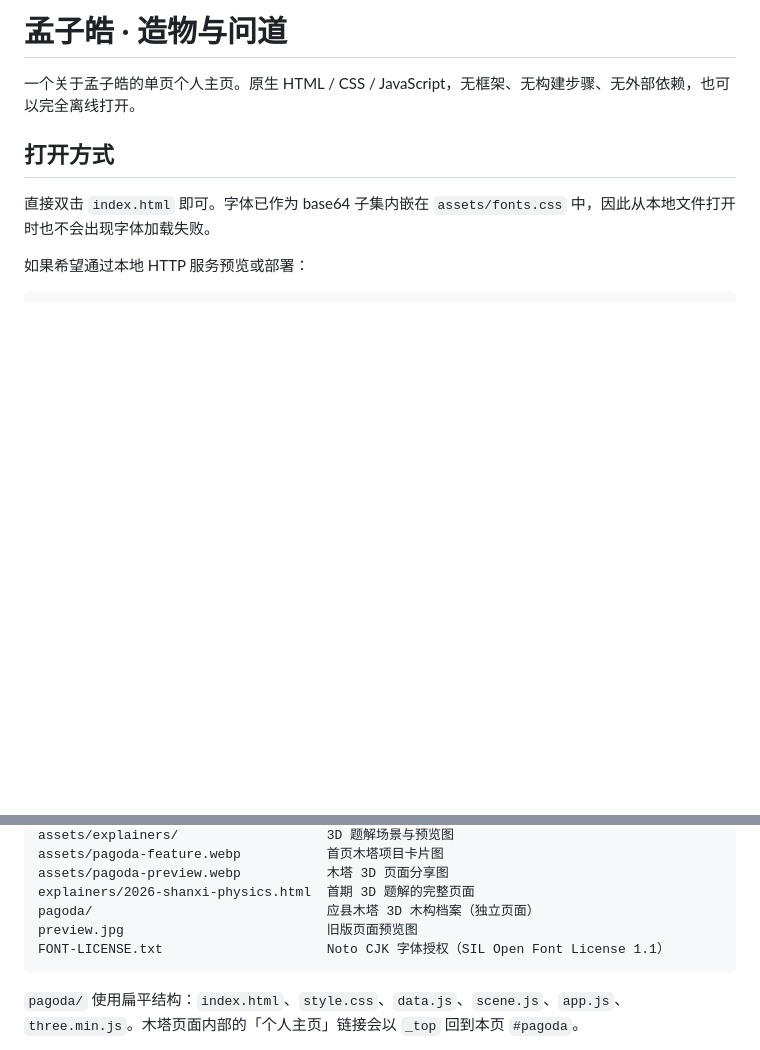
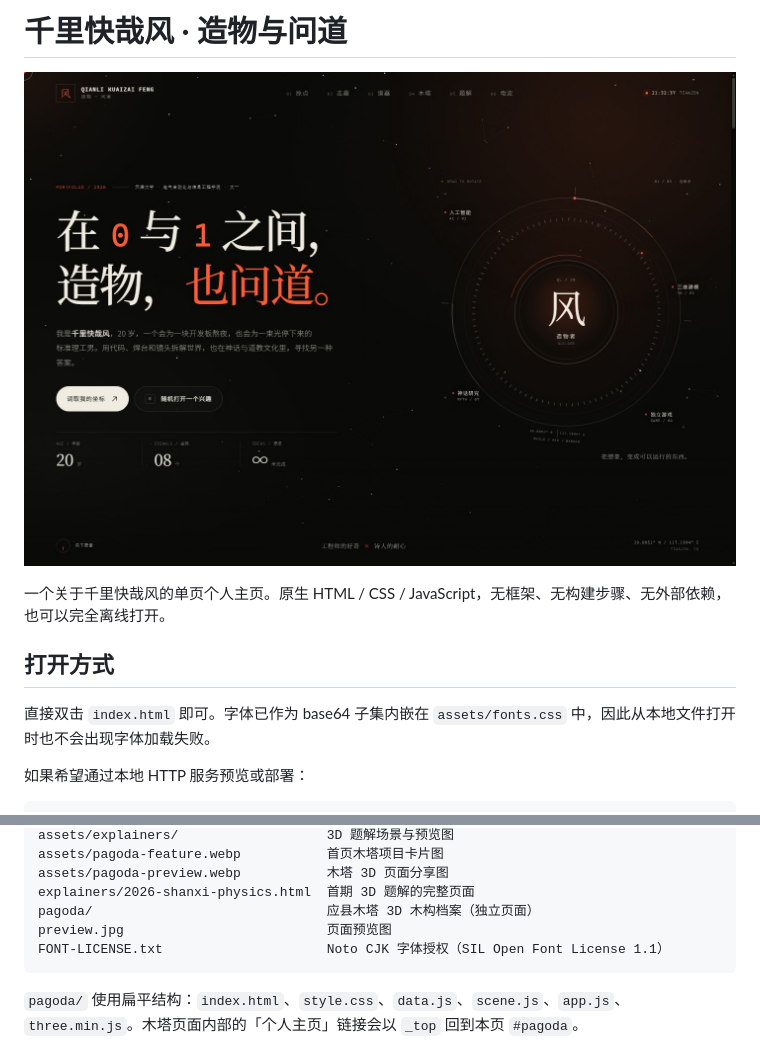
Before and after one commit to mzh886/mengzihao, a Markdown page: README.md, 2 parts joined by grey strips. Drawn GitHub-style; pictures changed too: preview.jpg; blank space fills up the shorter version.

````diff
--- a/README.md
+++ b/README.md
@@ -1,6 +1,8 @@
-# 孟子皓 · 造物与问道
+# 千里快哉风 · 造物与问道
 
-一个关于孟子皓的单页个人主页。原生 HTML / CSS / JavaScript，无框架、无构建步骤、无外部依赖，也可以完全离线打开。
+![页面预览](preview.jpg)
+
+一个关于千里快哉风的单页个人主页。原生 HTML / CSS / JavaScript，无框架、无构建步骤、无外部依赖，也可以完全离线打开。
 
 ## 打开方式
 
@@ -40,7 +42,7 @@ assets/pagoda-feature.webp           首页木塔项目卡片图
 assets/pagoda-preview.webp           木塔 3D 页面分享图
 explainers/2026-shanxi-physics.html  首期 3D 题解的完整页面
 pagoda/                              应县木塔 3D 木构档案（独立页面）
-preview.jpg                          旧版页面预览图
+preview.jpg                          页面预览图
 FONT-LICENSE.txt                     Noto CJK 字体授权（SIL Open Font License 1.1）
 ```
 
````
Also changed, not shown: assets/og-cover.jpg (deleted), 6 other files.
